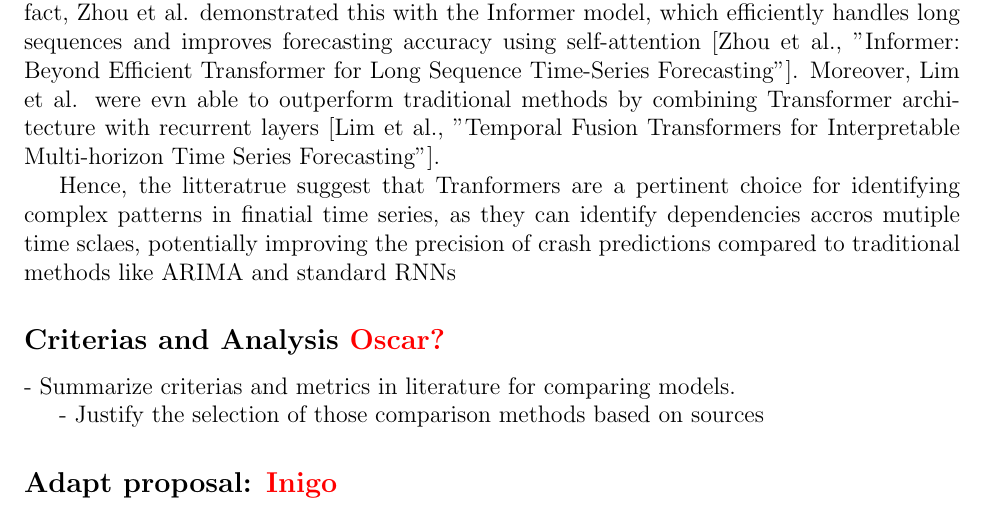
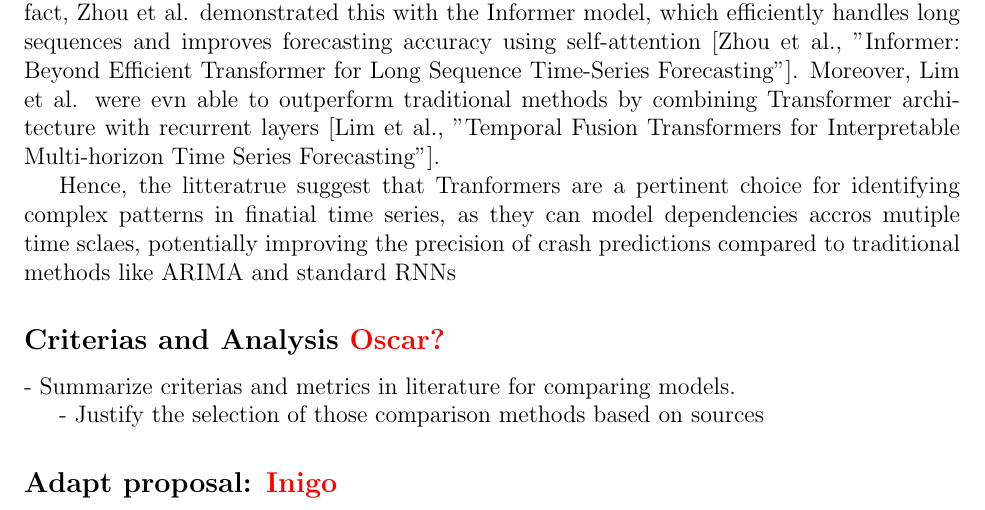
Before and after one commit to AdrienBelanger/451-Project, a LaTeX document (Project Litterature/litterature.tex): part of page 2 of 2, cut so that both start at the same text. Compiled offline with pdfLaTeX.

Commit message:
Update litterature.tex

```diff
--- a/Project Litterature/litterature.tex
+++ b/Project Litterature/litterature.tex
@@ -75,7 +75,7 @@ Transformers are neural network architectures that are based on "self-attention
 
 Transformers can capture complex temporal patterns by assigning varying importance to different time steps, which is particularly useful in fluctuative/volatile financial markets. In fact, Zhou et al. demonstrated this with the Informer model, which efficiently handles long sequences and improves forecasting accuracy using self-attention [Zhou et al., "Informer: Beyond Efficient Transformer for Long Sequence Time-Series Forecasting"]. Moreover, Lim et al.  were evn able to outperform traditional methods by combining Transformer architecture with recurrent layers [Lim et al., "Temporal Fusion Transformers for Interpretable Multi-horizon Time Series Forecasting"].
 
-Hence, the litteratrue suggest that Tranformers are a pertinent choice for identifying complex patterns in finatial time series, as they can identify dependencies accros mutiple time sclaes, potentially improving the precision of crash predictions compared to traditional methods like ARIMA and standard RNNs
+Hence, the litteratrue suggest that Tranformers are a pertinent choice for identifying complex patterns in finatial time series, as they can model dependencies accros mutiple time sclaes, potentially improving the precision of crash predictions compared to traditional methods like ARIMA and standard RNNs
 
 
 
```
